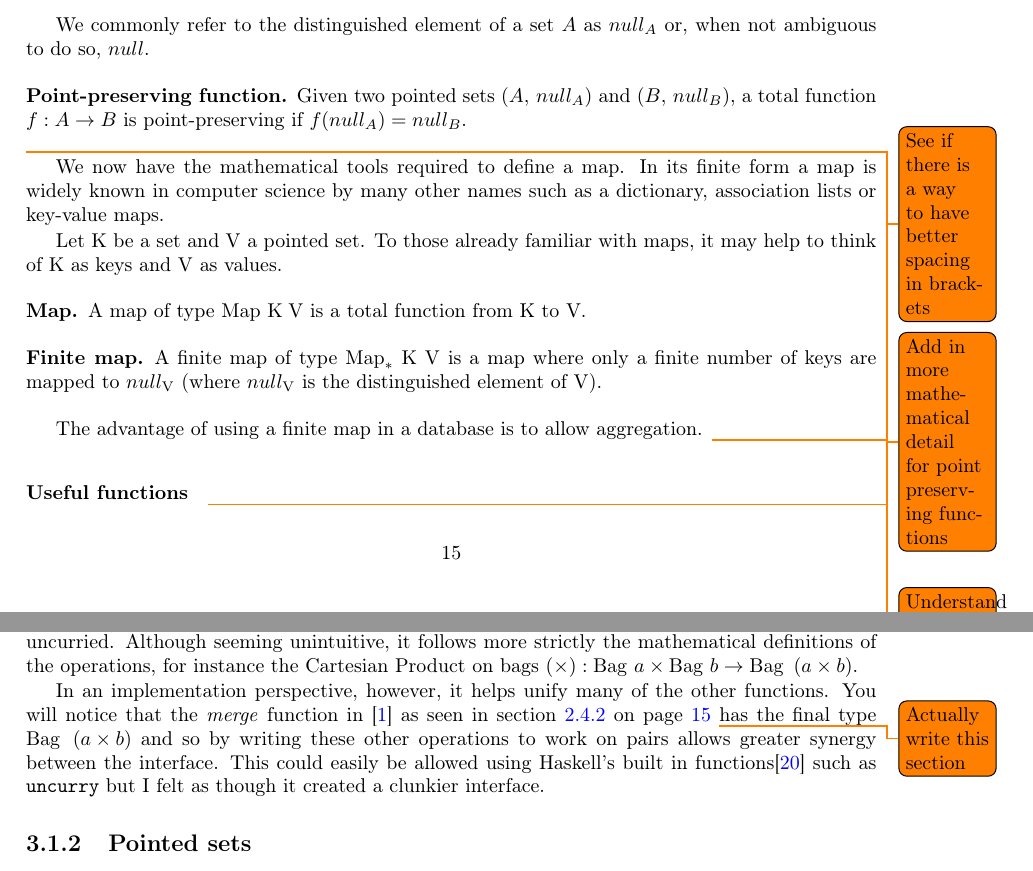
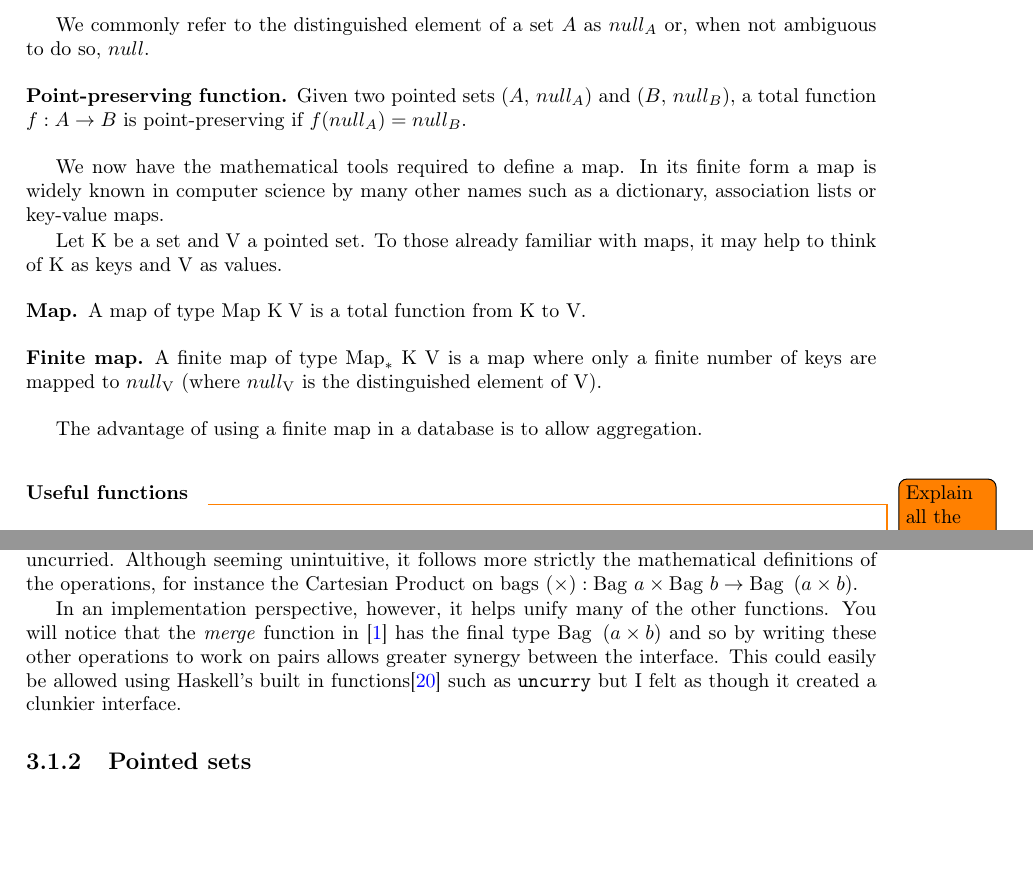
Before and after one commit to MatBon01/joinbench, a LaTeX thesis (report/final.tex, which reads report/background/databaserepresentation.tex, report/project/database/implementation.tex): two parts of pages 16 and 18 of 25, joined at a grey line, cut so that both start at the same text, the shorter picture padded with empty space. Compiled offline with pdfLaTeX.

Commit message:
Remove todos on finite maps and indexed tables

```diff
--- a/report/background/databaserepresentation.tex
+++ b/report/background/databaserepresentation.tex
@@ -36,9 +36,6 @@ We commonly refer to the distinguished element of a set $A$ as $null_A$ or, when
 \begin{ppfuncdef}\label{def:ppfunc}
   Given two pointed sets $\pset{A}{null_A}$ and $\pset{B}{null_B}$, a total function $f: A \rightarrow B$ is point-preserving if $f(null_A) = null_B$.
 \end{ppfuncdef}
-\todo{See if there is a way to have better spacing in brackets}
-
-\todo{Add in more mathematical detail for point preserving functions}
 
 We now have the mathematical tools required to define a map. In its finite form a map is widely known in computer science by many other names such as a dictionary, association lists or key-value maps.
 
@@ -50,7 +47,5 @@ Let $\keyset$ be a set and $\valset$ a pointed set. To those already familiar wi
   A finite map of type \finitemap{\keyset}{\valset} is a map where only a finite number of keys are mapped to $null_\valset$ (where $null_\valset$ is the distinguished element of \valset).
 \end{finitemapdef}
 The advantage of using a finite map in a database is to allow aggregation.
-\todo{Understand why only semi-monoidal}
-\todo{Introduced indexed tables}
 \paragraph{Useful functions}{} \todo{Explain all the functions needed, such as
 merge\label{sec:finitemapfuncs}}
--- a/report/project/database/implementation.tex
+++ b/report/project/database/implementation.tex
@@ -14,8 +14,7 @@ the operations, for instance the Cartesian Product on bags $(\times): \bag{a}
 
 In an implementation perspective, however, it helps unify many of the other
 functions. You will notice that the \mathcodefunc{merge} function in
-\cite{RelationalAlgebraByWayOfAdjunctions} as seen in \fref{sec:finitemapfuncs}
-\todo{Actually write this section} has the final type \bag{\left(a \times
+\cite{RelationalAlgebraByWayOfAdjunctions} has the final type \bag{\left(a \times
     b\right)} and so by writing these other operations to work on pairs allows
 greater synergy between the interface. This could easily be allowed using
 Haskell's built in functions\cite{Prelude} such as \texttt{uncurry} but I felt
```
